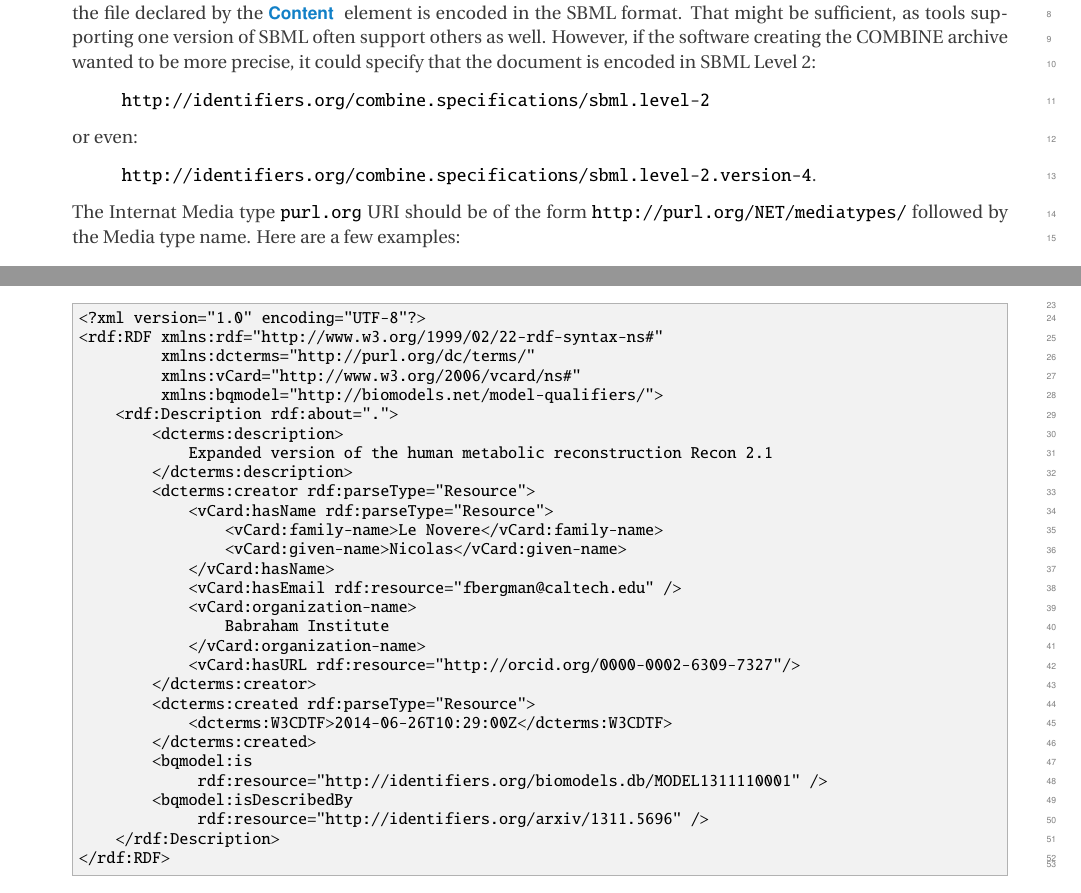
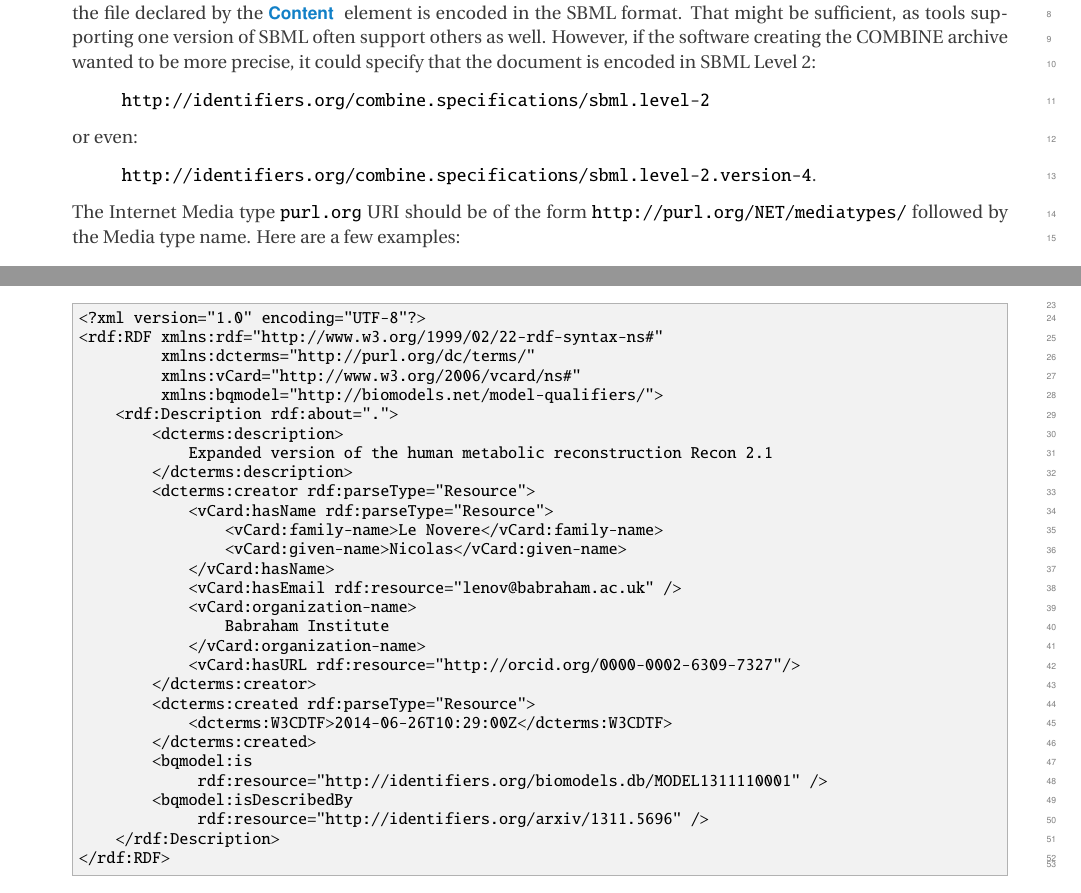
Before and after one commit to fbergmann/spec-combine-archive, a LaTeX document (main.tex, which reads examples.tex, syntax.tex): two parts of pages 7 and 10 of 14, joined at a grey line, cut so that both start at the same text. Compiled offline with pdfLaTeX.

Commit message:
typo and copy/paste fixes

```diff
--- a/examples.tex
+++ b/examples.tex
@@ -46,7 +46,7 @@ Here a complete example, on how the clerical data could be encoded in the metada
                 <vCard:family-name>Le Novere</vCard:family-name>
                 <vCard:given-name>Nicolas</vCard:given-name>
             </vCard:hasName>
-            <vCard:hasEmail rdf:resource="fbergman@caltech.edu" />
+            <vCard:hasEmail rdf:resource="lenov@babraham.ac.uk" />
             <vCard:organization-name>
                 Babraham Institute
             </vCard:organization-name>
--- a/syntax.tex
+++ b/syntax.tex
@@ -133,7 +133,7 @@ or even:
 \end{quote}
 
 
-The Internat Media type \token{purl.org} URI should be of the form \token{http://purl.org/NET/mediatypes/}
+The Internet Media type \token{purl.org} URI should be of the form \token{http://purl.org/NET/mediatypes/}
 followed by the Media type name. Here are a few examples:
 
 \begin{example}
```
